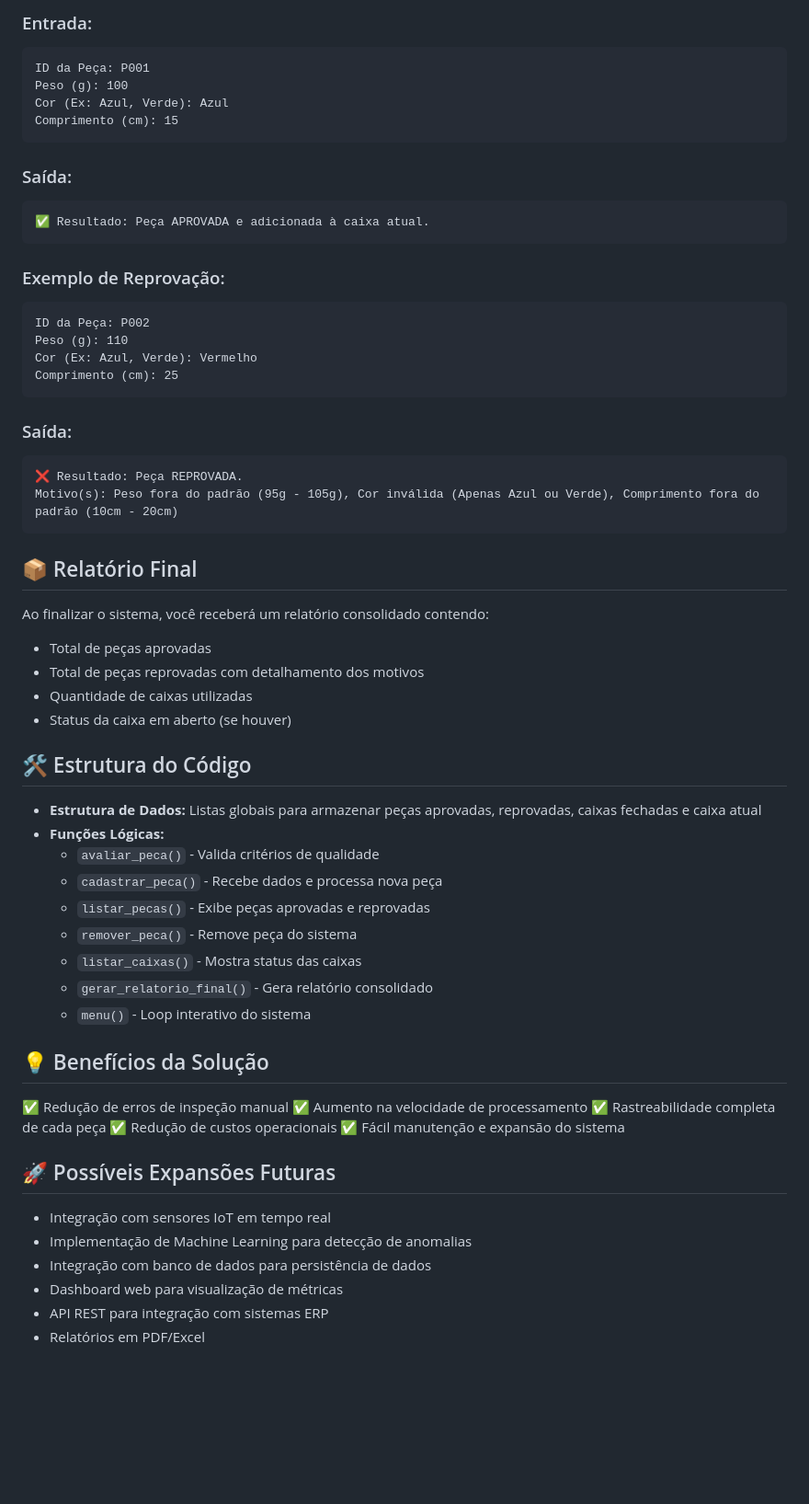
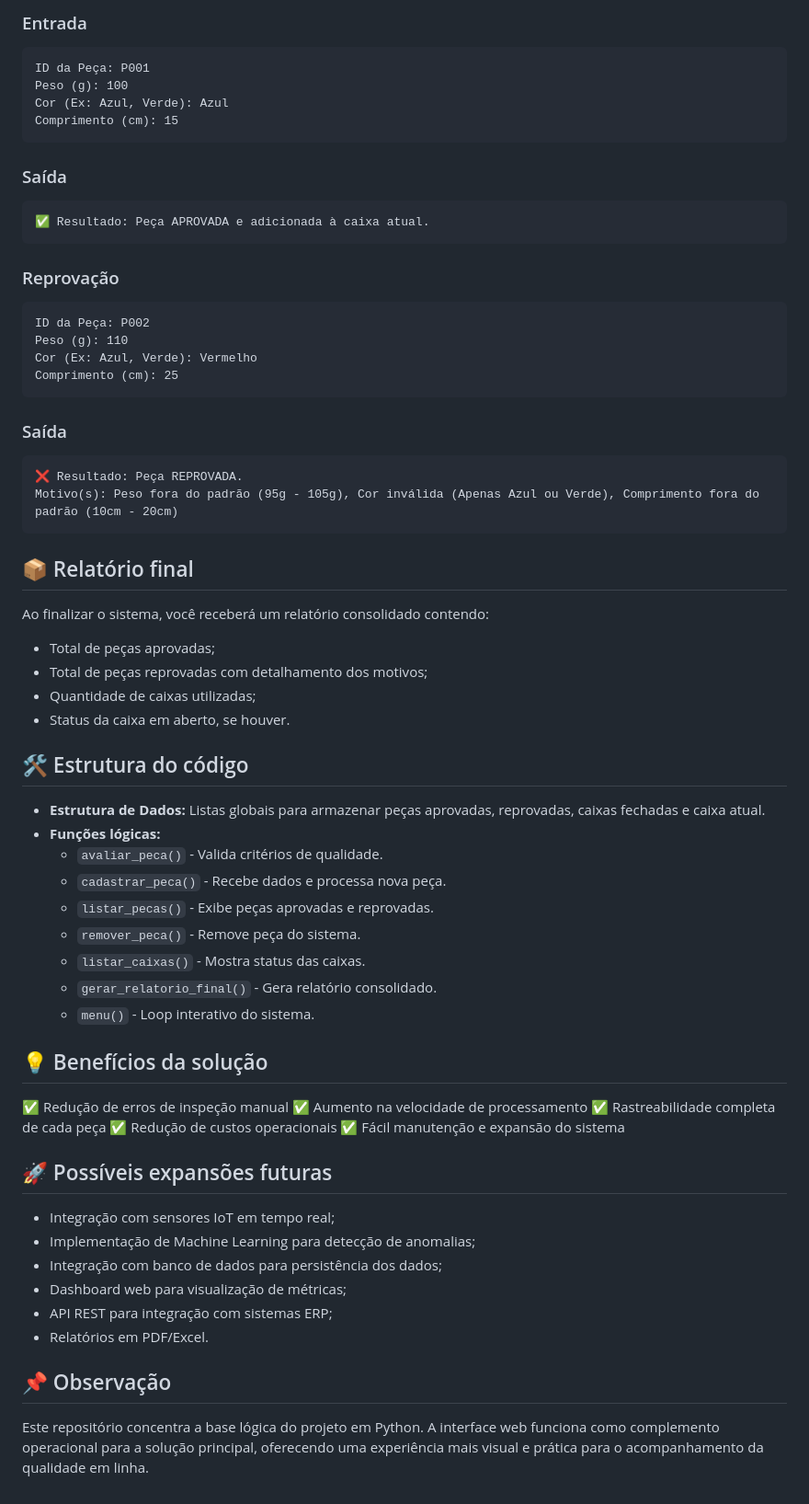
Before and after one commit to KelvySantos/automacao-gestao-qualidade-pecas, a Markdown page: README.md, the part around one of its changes. Shown at 92% size. GitHub-like rendering; blank space fills up the shorter version.

````diff
--- a/README.md
+++ b/README.md
@@ -49,5 +77,6 @@ Para uma peça ser **APROVADA**, deve atender aos seguintes critérios:
 
-### Entrada:
+### Entrada
+
 ```text
 ID da Peça: P001
 Peso (g): 100
@@ -55,12 +84,14 @@ Cor (Ex: Azul, Verde): Azul
 Comprimento (cm): 15
 ```
 
-### Saída:
+### Saída
+
 ```text
 ✅ Resultado: Peça APROVADA e adicionada à caixa atual.
 ```
 
-### Exemplo de Reprovação:
+### Reprovação
+
 ```text
 ID da Peça: P002
 Peso (g): 110
@@ -68,33 +99,35 @@ Cor (Ex: Azul, Verde): Vermelho
 Comprimento (cm): 25
 ```
 
-### Saída:
+### Saída
+
 ```text
 ❌ Resultado: Peça REPROVADA.
 Motivo(s): Peso fora do padrão (95g - 105g), Cor inválida (Apenas Azul ou Verde), Comprimento fora do padrão (10cm - 20cm)
 ```
 
-## 📦 Relatório Final
+## 📦 Relatório final
 
 Ao finalizar o sistema, você receberá um relatório consolidado contendo:
-- Total de peças aprovadas
-- Total de peças reprovadas com detalhamento dos motivos
-- Quantidade de caixas utilizadas
-- Status da caixa em aberto (se houver)
 
-## 🛠️ Estrutura do Código
+- Total de peças aprovadas;
+- Total de peças reprovadas com detalhamento dos motivos;
+- Quantidade de caixas utilizadas;
+- Status da caixa em aberto, se houver.
 
-- **Estrutura de Dados:** Listas globais para armazenar peças aprovadas, reprovadas, caixas fechadas e caixa atual
-- **Funções Lógicas:**
-  - `avaliar_peca()` - Valida critérios de qualidade
-  - `cadastrar_peca()` - Recebe dados e processa nova peça
-  - `listar_pecas()` - Exibe peças aprovadas e reprovadas
-  - `remover_peca()` - Remove peça do sistema
-  - `listar_caixas()` - Mostra status das caixas
-  - `gerar_relatorio_final()` - Gera relatório consolidado
-  - `menu()` - Loop interativo do sistema
+## 🛠️ Estrutura do código
 
-## 💡 Benefícios da Solução
+- **Estrutura de Dados:** Listas globais para armazenar peças aprovadas, reprovadas, caixas fechadas e caixa atual.
+- **Funções lógicas:**
+  - `avaliar_peca()` - Valida critérios de qualidade.
+  - `cadastrar_peca()` - Recebe dados e processa nova peça.
+  - `listar_pecas()` - Exibe peças aprovadas e reprovadas.
+  - `remover_peca()` - Remove peça do sistema.
+  - `listar_caixas()` - Mostra status das caixas.
+  - `gerar_relatorio_final()` - Gera relatório consolidado.
+  - `menu()` - Loop interativo do sistema.
+
+## 💡 Benefícios da solução
 
 ✅ Redução de erros de inspeção manual
 ✅ Aumento na velocidade de processamento
@@ -102,11 +135,15 @@ Ao finalizar o sistema, você receberá um relatório consolidado contendo:
 ✅ Redução de custos operacionais
 ✅ Fácil manutenção e expansão do sistema
 
-## 🚀 Possíveis Expansões Futuras
+## 🚀 Possíveis expansões futuras
 
-- Integração com sensores IoT em tempo real
-- Implementação de Machine Learning para detecção de anomalias
-- Integração com banco de dados para persistência de dados
-- Dashboard web para visualização de métricas
-- API REST para integração com sistemas ERP
-- Relatórios em PDF/Excel
+- Integração com sensores IoT em tempo real;
+- Implementação de Machine Learning para detecção de anomalias;
+- Integração com banco de dados para persistência dos dados;
+- Dashboard web para visualização de métricas;
+- API REST para integração com sistemas ERP;
+- Relatórios em PDF/Excel.
+
+## 📌 Observação
+
+Este repositório concentra a base lógica do projeto em Python. A interface web funciona como complemento operacional para a solução principal, oferecendo uma experiência mais visual e prática para o acompanhamento da qualidade em linha.
````
Also changed, not shown: other parts of README.md (+51 -23 lines).
